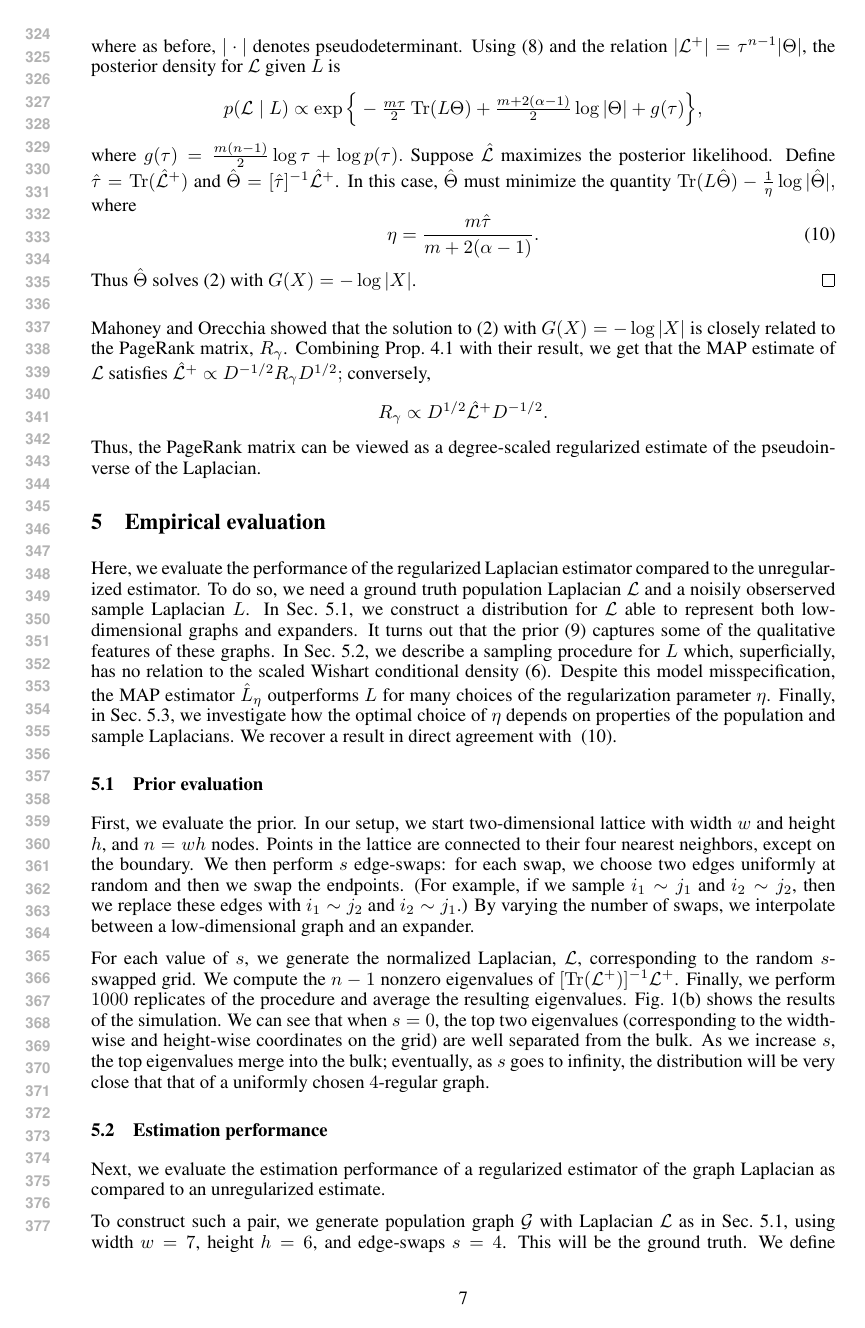
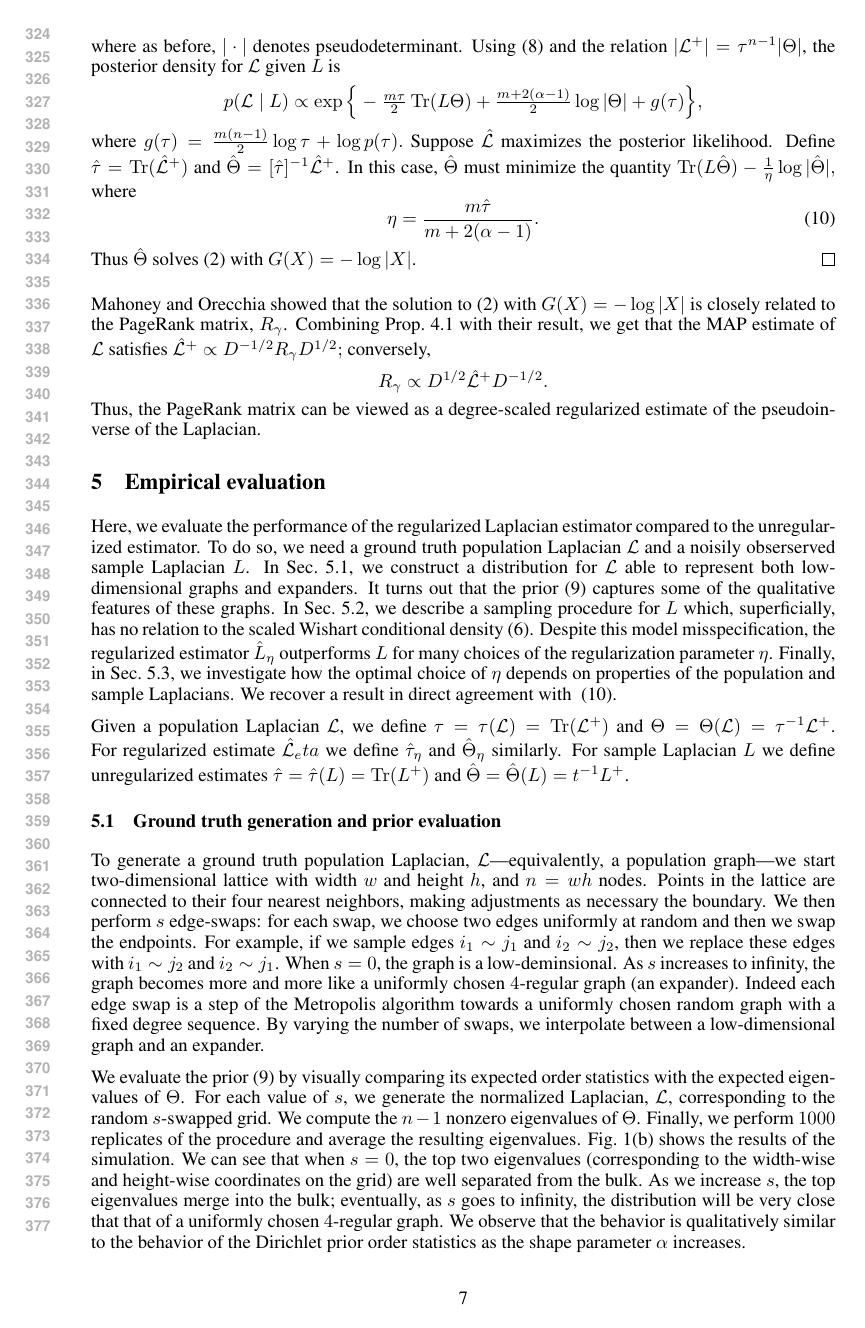
Before and after one commit to patperry/implicit-bayes, a LaTeX paper (implicit-bayes.tex): page 7 of 11. Compiled offline with pdfLaTeX.

Commit message:
Start rewriting empirical

```diff
--- a/implicit-bayes.tex
+++ b/implicit-bayes.tex
@@ -860,41 +860,58 @@ prior~\eqref{E:dirichlet-prior} captures some of the qualitative
 features of these graphs.  In Sec.~\ref{S:estimation}, we describe a
 sampling procedure for $L$ which, superficially, has no relation to
 the scaled Wishart conditional density~\eqref{E:density}.  Despite
-this model misspecification, the MAP estimator $\hat L_{\eta}$
+this model misspecification, the regularized estimator $\hat L_{\eta}$
 outperforms $L$ for many choices of the regularization parameter
 $\eta$.  Finally, in Sec.~\ref{S:optimal}, we investigate how the
 optimal choice of $\eta$ depends on properties of the population and
 sample Laplacians.  We recover a result in direct agreement with
 ~\eqref{E:eta}.
 
+Given a population Laplacian $\mathcal{L}$, we define
+$\tau = \tau(\mathcal{L}) = \Tr(\mathcal{L}^+)$ and
+$\Theta = \Theta(\mathcal{L}) = \tau^{-1} \mathcal{L}^+$. For
+regularized estimate $\mathcal{\hat L}_eta$ we define $\hat \tau_\eta$ and
+$\hat \Theta_\eta$ similarly.  For sample Laplacian $L$ we define
+unregularized estimates $\hat \tau = \hat \tau(L) = \Tr(L^+)$ and
+$\hat \Theta = \hat \Theta(L) = t^{-1} L^+$.
 
-\subsection{Prior evaluation}\label{S:prior-evaluation}
 
-First, we evaluate the prior.  In our setup, we start two-dimensional
-lattice with width $w$ and height $h$, and $n = w h$ nodes.  Points in
-the lattice are connected to their four nearest neighbors, except on
-the boundary.  We then perform $s$ edge-swaps: for each swap, we
-choose two edges uniformly at random and then we swap the endpoints.
-(For example, if we sample $i_1 \sim j_1$ and $i_2 \sim j_2$, then we
-replace these edges with $i_1 \sim j_2$ and $i_2 \sim j_1$.)  By
-varying the number of swaps, we interpolate between a low-dimensional
-graph and an expander.
+\subsection{Ground truth generation and prior evaluation}\label{S:prior-evaluation}
 
-For each value of $s$, we generate the normalized Laplacian,
-$\mathcal{L}$, corresponding to the random $s$-swapped grid.  We
-compute the $n-1$ nonzero eigenvalues of
-$[\Tr(\mathcal{L}^{+})]^{-1} \mathcal{L}^{+}$.  Finally, we perform
-$1000$ replicates of the procedure and average the resulting
-eigenvalues.  Fig.~\ref{F:interpolate} shows the results of the
-simulation.  We can see that when $s = 0$, the top two eigenvalues
+To generate a ground truth population Laplacian, $\mathcal{L}$---equivalently, a
+population graph---we start two-dimensional lattice with width $w$ and
+height $h$, and $n = w h$ nodes.  Points in the lattice are connected
+to their four nearest neighbors, making adjustments as necessary the
+boundary.  We then perform $s$ edge-swaps: for each swap, we choose
+two edges uniformly at random and then we swap the endpoints.  For
+example, if we sample edges $i_1 \sim j_1$ and $i_2 \sim j_2$, then we
+replace these edges with $i_1 \sim j_2$ and $i_2 \sim j_1$.  When
+$s = 0$, the graph is a low-deminsional.  As $s$ increases to
+infinity, the graph becomes more and more like a uniformly chosen
+$4$-regular graph (an expander).  Indeed each edge swap is a step of
+the Metropolis algorithm towards a uniformly chosen random graph with
+a fixed degree sequence.  By varying the number of swaps,
+we interpolate between a low-dimensional graph and an expander.
+
+
+We evaluate the prior~\eqref{E:dirichlet-prior} by visually comparing
+its expected order statistics with the expected eigenvalues of
+$\Theta$.  For each value of $s$, we generate the normalized
+Laplacian, $\mathcal{L}$, corresponding to the random $s$-swapped
+grid.  We compute the $n-1$ nonzero eigenvalues of $\Theta$.  Finally,
+we perform $1000$ replicates of the procedure and average the
+resulting eigenvalues.  Fig.~\ref{F:interpolate} shows the results of
+the simulation.  We can see that when $s = 0$, the top two eigenvalues
 (corresponding to the width-wise and height-wise coordinates on the
 grid) are well separated from the bulk.  As we increase $s$, the top
 eigenvalues merge into the bulk; eventually, as $s$ goes to infinity,
 the distribution will be very close that that of a uniformly chosen
-$4$-regular graph.
+$4$-regular graph.  We observe that the behavior is qualitatively
+similar to the behavior of the Dirichlet prior order statistics as the
+shape parameter $\alpha$ increases.
 
 
-\subsection{Estimation performance}\label{S:estimation}
+\subsection{Sampling procedure and estimation performance}\label{S:estimation}
 
 Next, we evaluate the estimation performance of a regularized
 estimator of the graph Laplacian as compared to an unregularized
```
